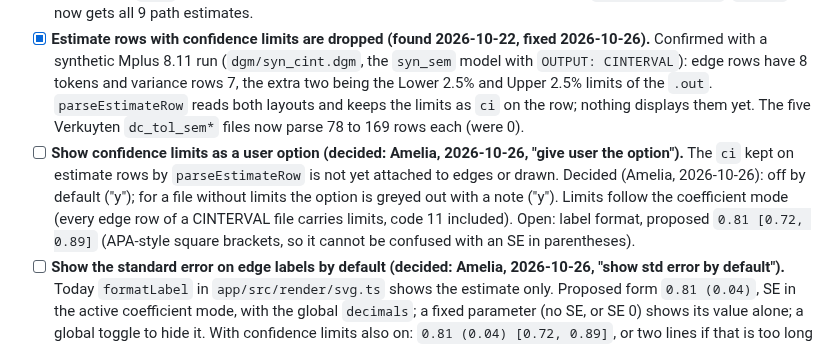
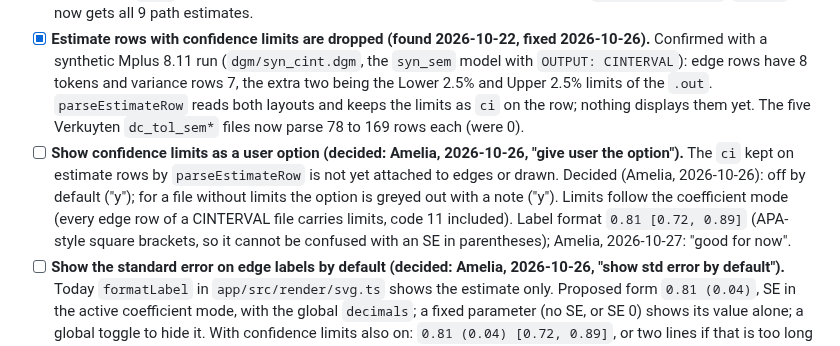
Before and after one commit to amelia-m/mplusplus, a Markdown page: TODO.md, the part around the change. Drawn GitHub-style.

Commit message:
docs(todo): confidence-limit label format agreed for now
Co-Authored-By: Claude Opus 5.5 <noreply@anthropic.com>

```diff
--- a/TODO.md
+++ b/TODO.md
@@ -16,7 +16,7 @@ synthetic fixtures in `dgm/` (see `dgm/README.md`).
 - [ ] **How 2x (STDY) rows are handled.** `attachEstimates` in `app/src/model/graph.ts` matches 2x rows to edges but stores nothing from them; an unmatched 2x row other than a covariance synthesizes an ON edge; and code 21 (STDY loading or regression) is missing from `DIRECTED_CODES`, whose doc comment lists only 1, 11 and 31. Decision: add 21 to the directed codes (proposed: yes), and whether STDY estimates are ever shown.
 - [x] **A model with no latent variables loses every estimate (bug, found 2026-10-16; fixed 2026-10-22).** `parseEstimateSection` in `app/src/parser/dgm.ts` now reads the groupings count from the fixed header layout (`readGroupingsCount`: one integer, one type code per variable, then single-integer lines ending in the count), which every `.dgm` checked has, and falls back to the old scan otherwise. Fixture `dgm/syn_path.dgm`; `ex3.11` now gets all 9 path estimates.
 - [x] **Estimate rows with confidence limits are dropped (found 2026-10-22, fixed 2026-10-26).** Confirmed with a synthetic Mplus 8.11 run (`dgm/syn_cint.dgm`, the `syn_sem` model with `OUTPUT: CINTERVAL`): edge rows have 8 tokens and variance rows 7, the extra two being the Lower 2.5% and Upper 2.5% limits of the `.out`. `parseEstimateRow` reads both layouts and keeps the limits as `ci` on the row; nothing displays them yet. The five Verkuyten `dc_tol_sem*` files now parse 78 to 169 rows each (were 0).
-- [ ] **Show confidence limits as a user option (decided: Amelia, 2026-10-26, "give user the option").** The `ci` kept on estimate rows by `parseEstimateRow` is not yet attached to edges or drawn. Decided (Amelia, 2026-10-26): off by default ("y"); for a file without limits the option is greyed out with a note ("y"). Limits follow the coefficient mode (every edge row of a CINTERVAL file carries limits, code 11 included). Open: label format, proposed `0.81 [0.72, 0.89]` (APA-style square brackets, so it cannot be confused with an SE in parentheses).
+- [ ] **Show confidence limits as a user option (decided: Amelia, 2026-10-26, "give user the option").** The `ci` kept on estimate rows by `parseEstimateRow` is not yet attached to edges or drawn. Decided (Amelia, 2026-10-26): off by default ("y"); for a file without limits the option is greyed out with a note ("y"). Limits follow the coefficient mode (every edge row of a CINTERVAL file carries limits, code 11 included). Label format `0.81 [0.72, 0.89]` (APA-style square brackets, so it cannot be confused with an SE in parentheses); Amelia, 2026-10-27: "good for now".
 - [ ] **Show the standard error on edge labels by default (decided: Amelia, 2026-10-26, "show std error by default").** Today `formatLabel` in `app/src/render/svg.ts` shows the estimate only. Proposed form `0.81 (0.04)`, SE in the active coefficient mode, with the global `decimals`; a fixed parameter (no SE, or SE 0) shows its value alone; a global toggle to hide it. With confidence limits also on: `0.81 (0.04) [0.72, 0.89]`, or two lines if that is too long (to settle when building).
 - [ ] **Exogenous covariances become COVAR edges (noted 2026-10-22).** In a path model Mplus writes code-2 rows with the `999.000` sentinel for the covariances among exogenous observed variables (`dgm/syn_path.dgm`: `2 1 k1 k2 999.000 999.000`, also `ex3.11`), and `attachEstimates` (`app/src/model/graph.ts`) synthesizes a COVAR edge for each, so the diagram shows covariances the user never wrote and that have no estimate. Decision: draw them (Mplus's own diagram shows exogenous covariances, not checked), skip sentinel rows, or make it a display option? Part of the estimate-row fallback decision below.
 - [ ] **Estimate rows without a standard error are dropped.** `parseEstimateRow` in `app/src/parser/dgm.ts`. Some Mplus output writes rows with no SE column (for example `1 1 f y1 -0.476`, 5 tokens); a file made of such rows loses every estimate. The corpus test only checks `estimates.length > 0`. Decision: support no-SE rows with `se: null` and indeterminate significance? A 5-token no-SE row is ambiguous with the 5-token variance layout.
```
